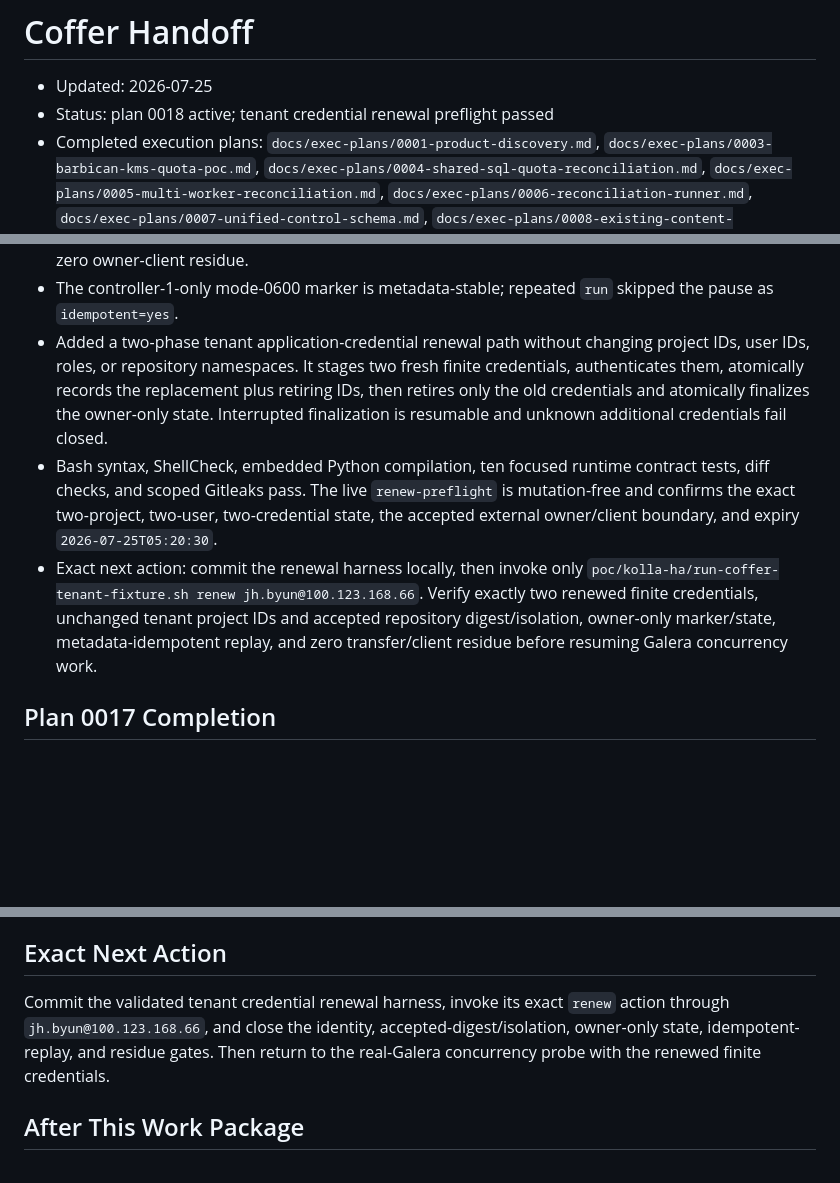
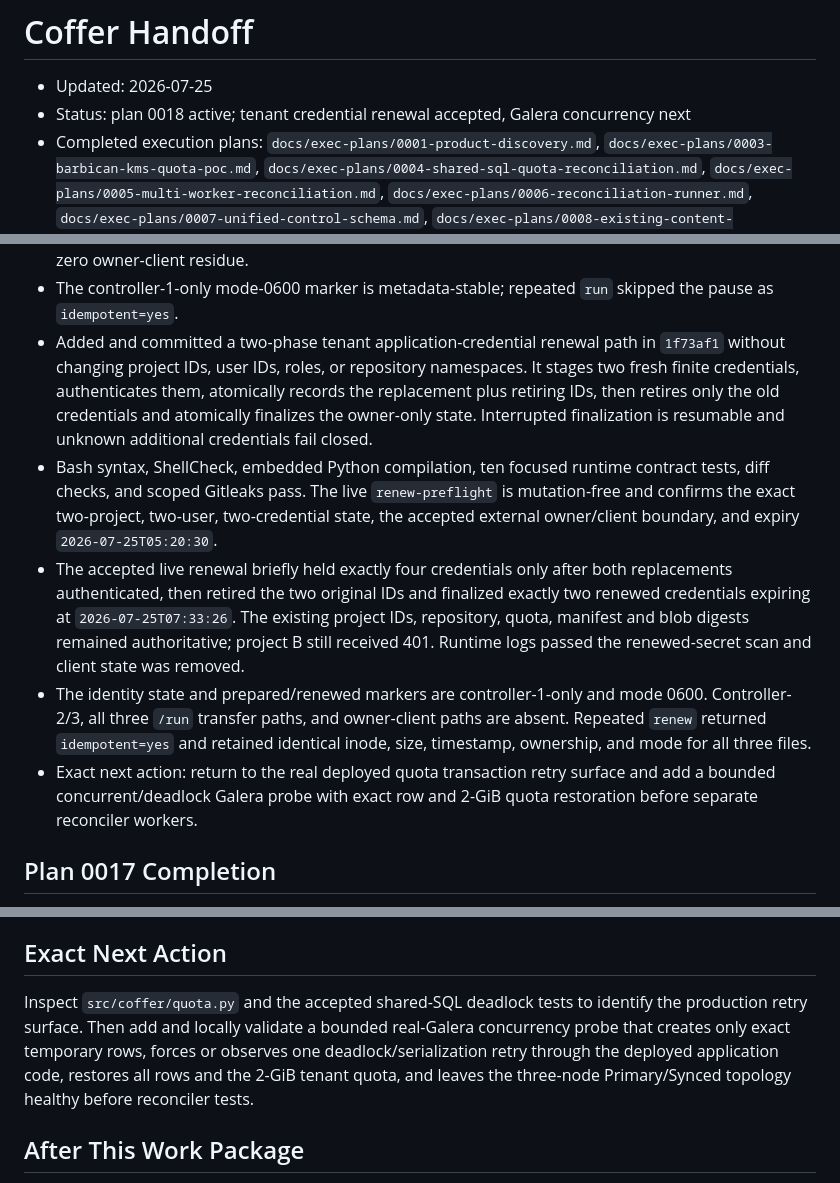
Before and after one commit to jaehanbyun/coffer, a Markdown page: .codex/state/HANDOFF.md, 3 parts joined by grey strips. GitHub-like rendering; blank space fills up the shorter version.

Commit message:
docs: accept Stage 5 tenant credential renewal

```diff
--- a/.codex/state/HANDOFF.md
+++ b/.codex/state/HANDOFF.md
@@ -1,7 +1,7 @@
 # Coffer Handoff
 
 - Updated: 2026-07-25
-- Status: plan 0018 active; tenant credential renewal preflight passed
+- Status: plan 0018 active; tenant credential renewal accepted, Galera concurrency next
 - Completed execution plans: `docs/exec-plans/0001-product-discovery.md`, `docs/exec-plans/0003-barbican-kms-quota-poc.md`, `docs/exec-plans/0004-shared-sql-quota-reconciliation.md`, `docs/exec-plans/0005-multi-worker-reconciliation.md`, `docs/exec-plans/0006-reconciliation-runner.md`, `docs/exec-plans/0007-unified-control-schema.md`, `docs/exec-plans/0008-existing-content-inventory.md`, `docs/exec-plans/0009-transactional-inventory-import.md`, `docs/exec-plans/0010-post-import-ledger-comparison.md`, `docs/exec-plans/0011-authenticated-live-inventory-comparison.md`, `docs/exec-plans/0012-synthetic-inventory-scale-characterization.md`, `docs/exec-plans/0013-kolla-deployment-topology.md`, `docs/exec-plans/0014-kolla-runtime-images.md`, `docs/exec-plans/0015-kolla-ansible-operator-role.md`, `docs/exec-plans/0016-kolla-aio-end-to-end.md`, `docs/exec-plans/0017-production-image-remediation.md`
 - Superseded execution plan: `docs/exec-plans/0002-thin-vertical-poc.md`
 - Active execution plan: `docs/exec-plans/0018-kolla-multinode-ha-pilot.md`
@@ -876,8 +876,9 @@ marker-idempotent replay passed.
   Coffer/RGW gates, and zero owner-client residue.
 - The controller-1-only mode-0600 marker is metadata-stable; repeated `run`
   skipped the pause as `idempotent=yes`.
-- Added a two-phase tenant application-credential renewal path without
-  changing project IDs, user IDs, roles, or repository namespaces. It stages
+- Added and committed a two-phase tenant application-credential renewal path
+  in `1f73af1` without changing project IDs, user IDs, roles, or repository
+  namespaces. It stages
   two fresh finite credentials, authenticates them, atomically records the
   replacement plus retiring IDs, then retires only the old credentials and
   atomically finalizes the owner-only state. Interrupted finalization is
@@ -887,12 +888,19 @@ marker-idempotent replay passed.
   `renew-preflight` is mutation-free and confirms the exact two-project,
   two-user, two-credential state, the accepted external owner/client boundary,
   and expiry `2026-07-25T05:20:30`.
-- Exact next action: commit the renewal harness locally, then invoke only
-  `poc/kolla-ha/run-coffer-tenant-fixture.sh renew
-  jh.byun@100.123.168.66`. Verify exactly two renewed finite credentials,
-  unchanged tenant project IDs and accepted repository digest/isolation,
-  owner-only marker/state, metadata-idempotent replay, and zero transfer/client
-  residue before resuming Galera concurrency work.
+- The accepted live renewal briefly held exactly four credentials only after
+  both replacements authenticated, then retired the two original IDs and
+  finalized exactly two renewed credentials expiring at
+  `2026-07-25T07:33:26`. The existing project IDs, repository, quota, manifest
+  and blob digests remained authoritative; project B still received 401.
+  Runtime logs passed the renewed-secret scan and client state was removed.
+- The identity state and prepared/renewed markers are controller-1-only and
+  mode 0600. Controller-2/3, all three `/run` transfer paths, and owner-client
+  paths are absent. Repeated `renew` returned `idempotent=yes` and retained
+  identical inode, size, timestamp, ownership, and mode for all three files.
+- Exact next action: return to the real deployed quota transaction retry
+  surface and add a bounded concurrent/deadlock Galera probe with exact row
+  and 2-GiB quota restoration before separate reconciler workers.
 
 ## Plan 0017 Completion
 
@@ -1478,11 +1486,12 @@ marker-idempotent replay passed.
 
 ## Exact Next Action
 
-Commit the validated tenant credential renewal harness, invoke its exact
-`renew` action through `jh.byun@100.123.168.66`, and close the identity,
-accepted-digest/isolation, owner-only state, idempotent-replay, and residue
-gates. Then return to the real-Galera concurrency probe with the renewed
-finite credentials.
+Inspect `src/coffer/quota.py` and the accepted shared-SQL deadlock tests to
+identify the production retry surface. Then add and locally validate a
+bounded real-Galera concurrency probe that creates only exact temporary rows,
+forces or observes one deadlock/serialization retry through the deployed
+application code, restores all rows and the 2-GiB tenant quota, and leaves the
+three-node Primary/Synced topology healthy before reconciler tests.
 
 ## After This Work Package
 
```
Also changed, not shown: docs/exec-plans/0018-kolla-multinode-ha-pilot.md (+21 -12 lines).
